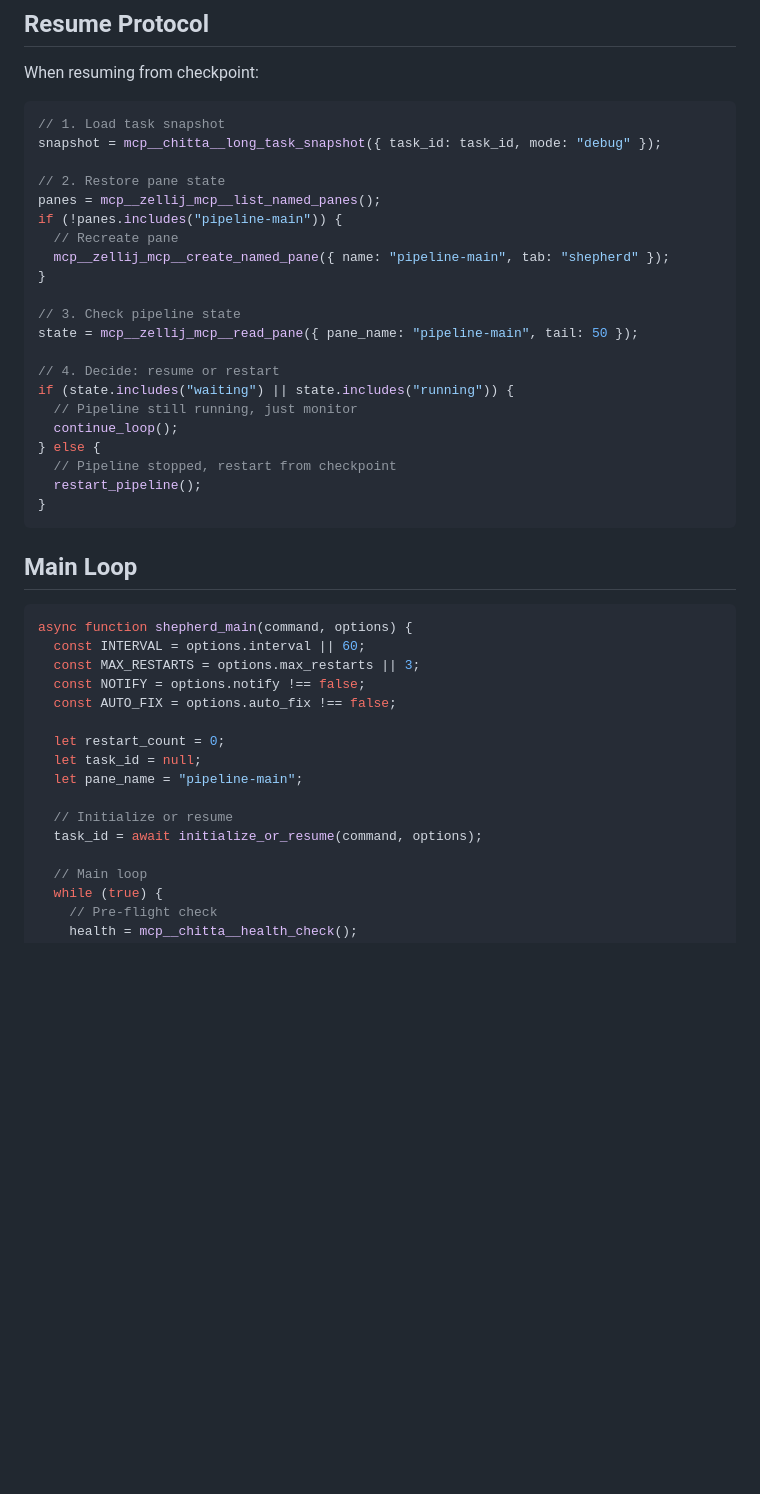
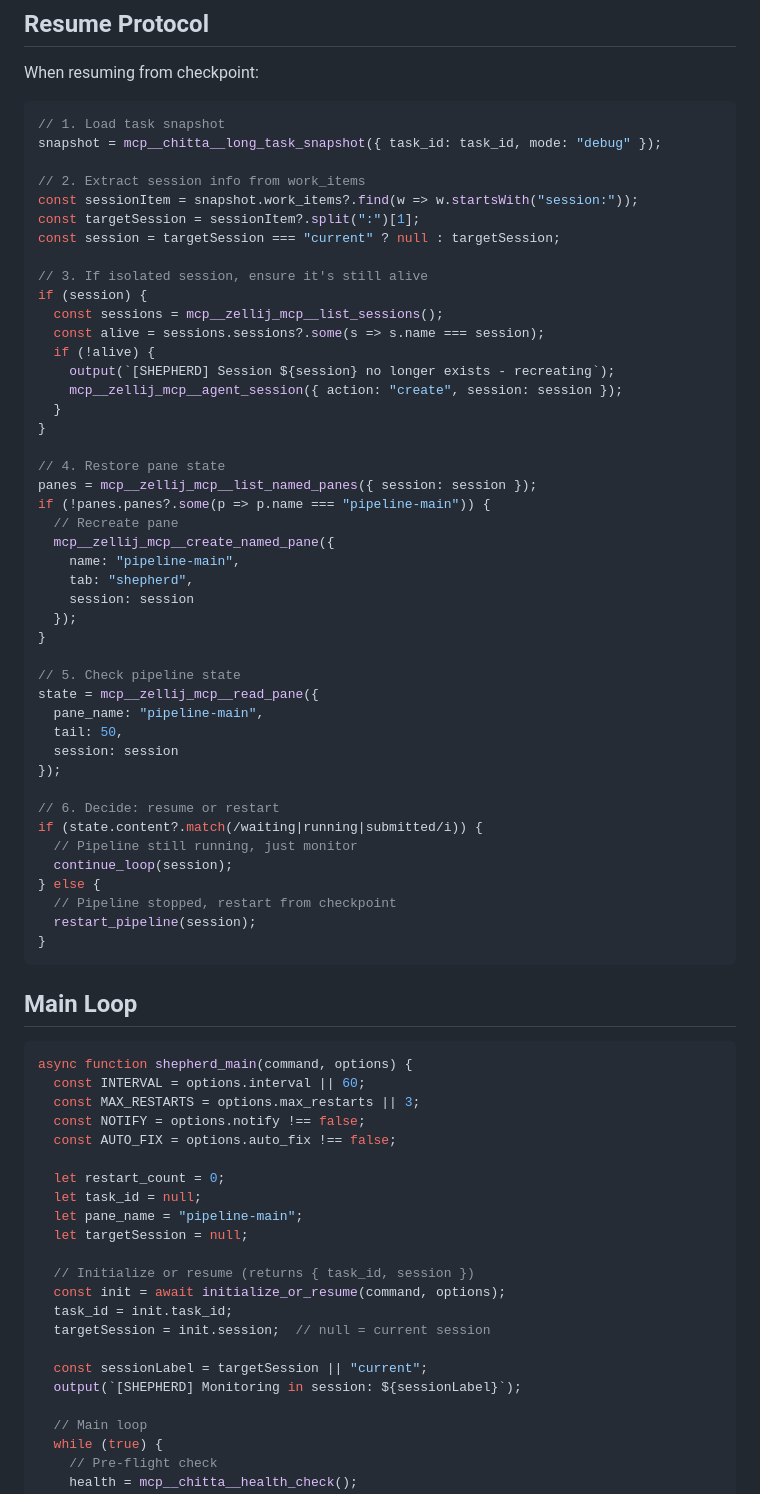
Before and after one commit to genomewalker/cc-soul, a Markdown page: skills/shepherd/SKILL.md, the part around one of its changes. GitHub-like rendering; blank space fills up the shorter version.

````diff
--- a/skills/shepherd/SKILL.md
+++ b/skills/shepherd/SKILL.md
@@ -252,23 +328,46 @@ When resuming from checkpoint:
 // 1. Load task snapshot
 snapshot = mcp__chitta__long_task_snapshot({ task_id: task_id, mode: "debug" });
 
-// 2. Restore pane state
-panes = mcp__zellij_mcp__list_named_panes();
-if (!panes.includes("pipeline-main")) {
-  // Recreate pane
-  mcp__zellij_mcp__create_named_pane({ name: "pipeline-main", tab: "shepherd" });
+// 2. Extract session info from work_items
+const sessionItem = snapshot.work_items?.find(w => w.startsWith("session:"));
+const targetSession = sessionItem?.split(":")[1];
+const session = targetSession === "current" ? null : targetSession;
+
+// 3. If isolated session, ensure it's still alive
+if (session) {
+  const sessions = mcp__zellij_mcp__list_sessions();
+  const alive = sessions.sessions?.some(s => s.name === session);
+  if (!alive) {
+    output(`[SHEPHERD] Session ${session} no longer exists - recreating`);
+    mcp__zellij_mcp__agent_session({ action: "create", session: session });
+  }
 }
 
-// 3. Check pipeline state
-state = mcp__zellij_mcp__read_pane({ pane_name: "pipeline-main", tail: 50 });
+// 4. Restore pane state
+panes = mcp__zellij_mcp__list_named_panes({ session: session });
+if (!panes.panes?.some(p => p.name === "pipeline-main")) {
+  // Recreate pane
+  mcp__zellij_mcp__create_named_pane({
+    name: "pipeline-main",
+    tab: "shepherd",
+    session: session
+  });
+}
 
-// 4. Decide: resume or restart
-if (state.includes("waiting") || state.includes("running")) {
+// 5. Check pipeline state
+state = mcp__zellij_mcp__read_pane({
+  pane_name: "pipeline-main",
+  tail: 50,
+  session: session
+});
+
+// 6. Decide: resume or restart
+if (state.content?.match(/waiting|running|submitted/i)) {
   // Pipeline still running, just monitor
-  continue_loop();
+  continue_loop(session);
 } else {
   // Pipeline stopped, restart from checkpoint
-  restart_pipeline();
+  restart_pipeline(session);
 }
 ```
 
@@ -284,9 +383,15 @@ async function shepherd_main(command, options) {
   let restart_count = 0;
   let task_id = null;
   let pane_name = "pipeline-main";
+  let targetSession = null;
 
-  // Initialize or resume
-  task_id = await initialize_or_resume(command, options);
+  // Initialize or resume (returns { task_id, session })
+  const init = await initialize_or_resume(command, options);
+  task_id = init.task_id;
+  targetSession = init.session;  // null = current session
+
+  const sessionLabel = targetSession || "current";
+  output(`[SHEPHERD] Monitoring in session: ${sessionLabel}`);
 
   // Main loop
   while (true) {
````
Also changed, not shown: other parts of skills/shepherd/SKILL.md (+115 -21 lines).
